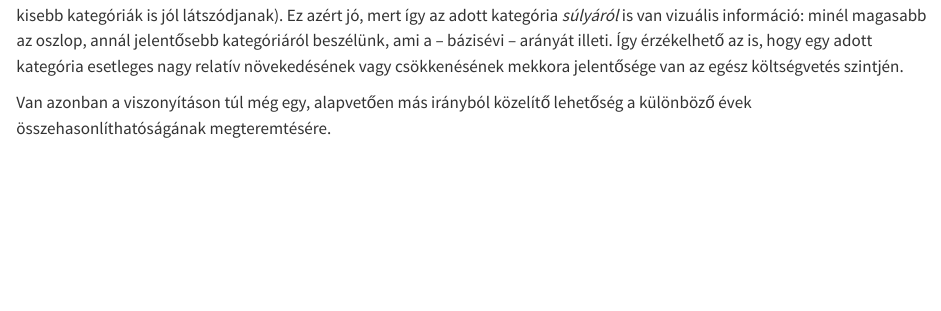
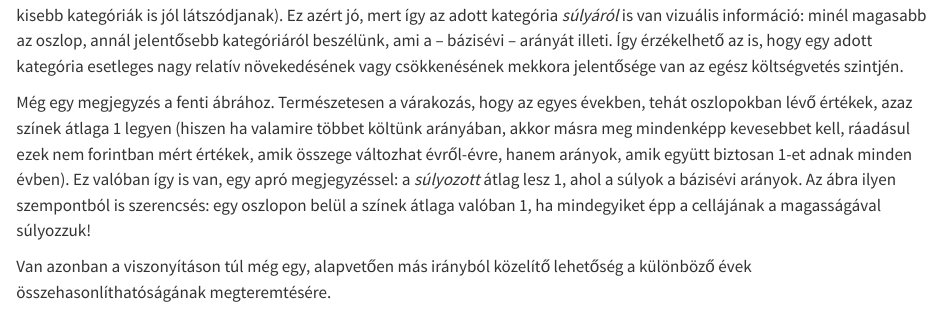
Before and after one commit to ferenci-tamas/magyar-koltsegvetes-kiadas, a Quarto document (index.qmd): the page in a window 1100 px wide, from 7290 px down. Rendered offline with R 4.5, knitr and Pandoc in place of Quarto, with nearby package versions; some code elsewhere in the file could not run offline; long lines of code are wrapped.

Commit message:
A hőtérképes ábra magyarázatának kiegészítése.

```diff
--- a/index.qmd
+++ b/index.qmd
@@ -1948,6 +1948,8 @@ category_chart(
 
 A fenti ábrán még egy csavar van: a sorok magassága arányos a kategória bázisévi abszolút arányával (négyzetgyökösen, hogy a kisebb kategóriák is jól látszódjanak). Ez azért jó, mert így az adott kategória *súlyáról* is van vizuális információ: minél magasabb az oszlop, annál jelentősebb kategóriáról beszélünk, ami a -- bázisévi -- arányát illeti. Így érzékelhető az is, hogy egy adott kategória esetleges nagy relatív növekedésének vagy csökkenésének mekkora jelentősége van az egész költségvetés szintjén.
 
+Még egy megjegyzés a fenti ábrához. Természetesen a várakozás, hogy az egyes években, tehát oszlopokban lévő értékek, azaz színek átlaga 1 legyen (hiszen ha valamire többet költünk arányában, akkor másra meg mindenképp kevesebbet kell, ráadásul ezek nem forintban mért értékek, amik összege változhat évről-évre, hanem arányok, amik együtt biztosan 1-et adnak minden évben). Ez valóban így is van, egy apró megjegyzéssel: a *súlyozott* átlag lesz 1, ahol a súlyok a bázisévi arányok. Az ábra ilyen szempontból is szerencsés: egy oszlopon belül a színek átlaga valóban 1, ha mindegyiket épp a cellájának a magasságával súlyozzuk!
+
 Van azonban a viszonyításon túl még egy, alapvetően más irányból közelítő lehetőség a különböző évek összehasonlíthatóságának megteremtésére.
 
 Említettem, hogy a [fehér kenyér](https://www.ksh.hu/stadat_files/ara/hu/ara0004.html) 173 forint volt 2005-ben, ha hozzátesszük, hogy 925 forint 2025-ben, akkor eléggé adja magát egy ötlet: tartsuk meg a forintot, ne viszonyítsuk semmihez -- csak épp *váltsuk át* a különböző évek között! Hiszen a fenti számok alapján mondhatjuk, hogy ha megszorozzuk a 2005-ös forintértékeket $925/173 = 5,\!35$-tel, akkor megkaptuk a kérdéses összeget, csak épp 2025-ös forintban. (Vagy fordítva, a 2025-ös forintértékeket osztjuk ezzel a számmal, és így átszámolunk mindent 2005-ös forintra; ez mindegy, a lényeg, hogy ugyanarra az évre térjünk át.) Ez a módszer tökéletesen működne akkor, ha az állam *csak* fehér kenyeret venne a beszedett pénzből. A helyzet azonban nem ez. Az ember első gondolata, hogy semmi baj, ott van az infláció, aminek *pont* az a lényege, hogy nem csak egyetlen termék árának alakulását méri, hanem egy egész termékkosárét. Ez nem rossz ötlet, csak az a baj, hogy ez valójában *fogyasztói* termékkosár, tehát még mindig nem az igazi, hiszen az állam néha vesz olyan dolgokat is, mint vadászbombázó vagy merítéklétrás kotrógép, amik nem kifejezetten fogyasztói termékek (és ennek megfelelően az áruk alakulása nincs benne az inflációban). De valójában még a fogyasztói termékkosárban szereplő termékeket sem olyan arányban veszi, mint a fogyasztók, sok esetben nem ugyanazokkal az árakkal szembesül, és akkor a szolgáltatásokról, vagy olyan tételekről, mint az orvosok és pedagógusok bére még nem is beszéltem. Egy szó mint száz, nem biztos, hogy ez a legjobb átváltás, de a helyzet nem fekete-fehér: a pénzbeli juttatásoknál (nyugdíj, családtámogatás) igenis a fogyasztói árindex a megfelelő váltószám.
```
Also changed, not shown: docs/search.json, 2 other files.
